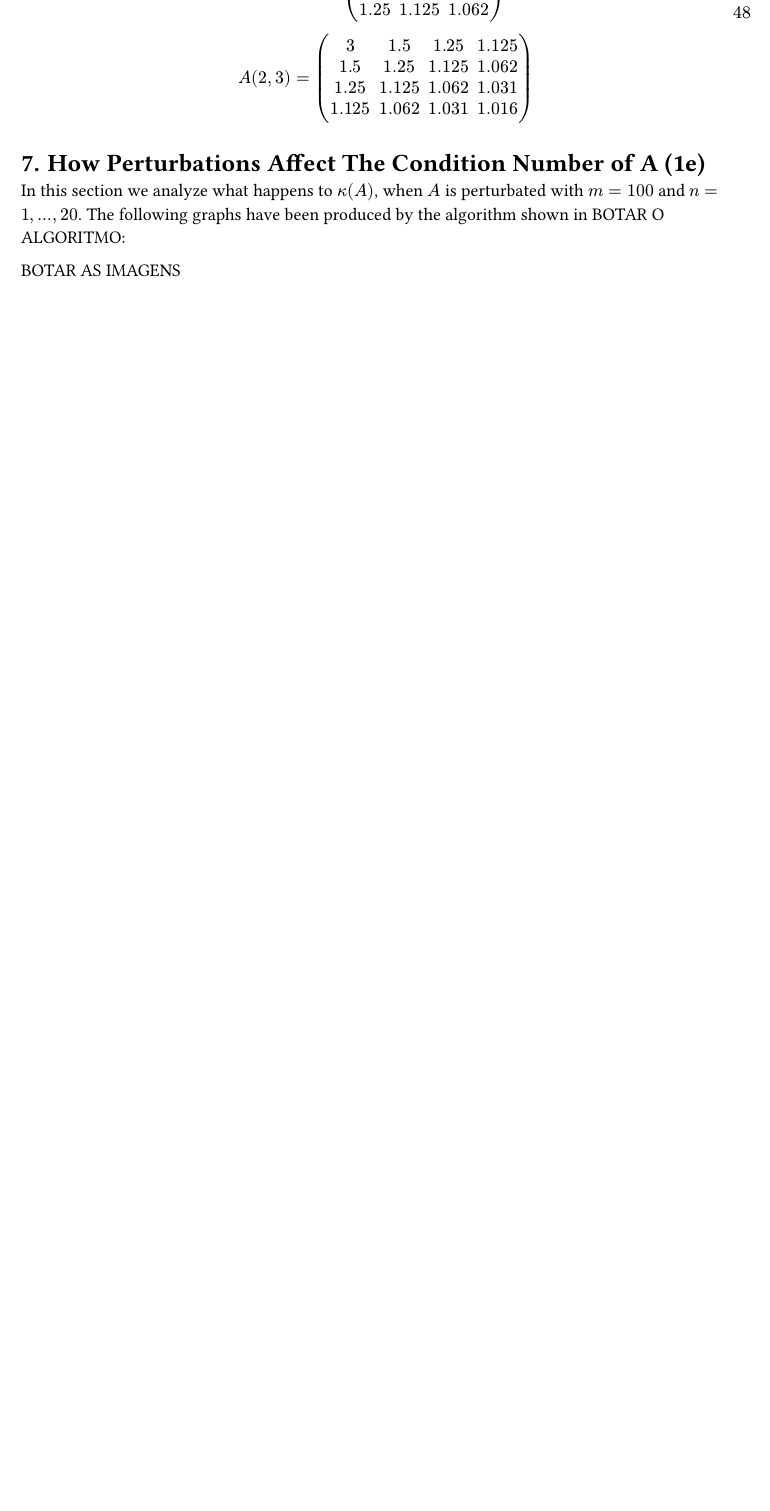
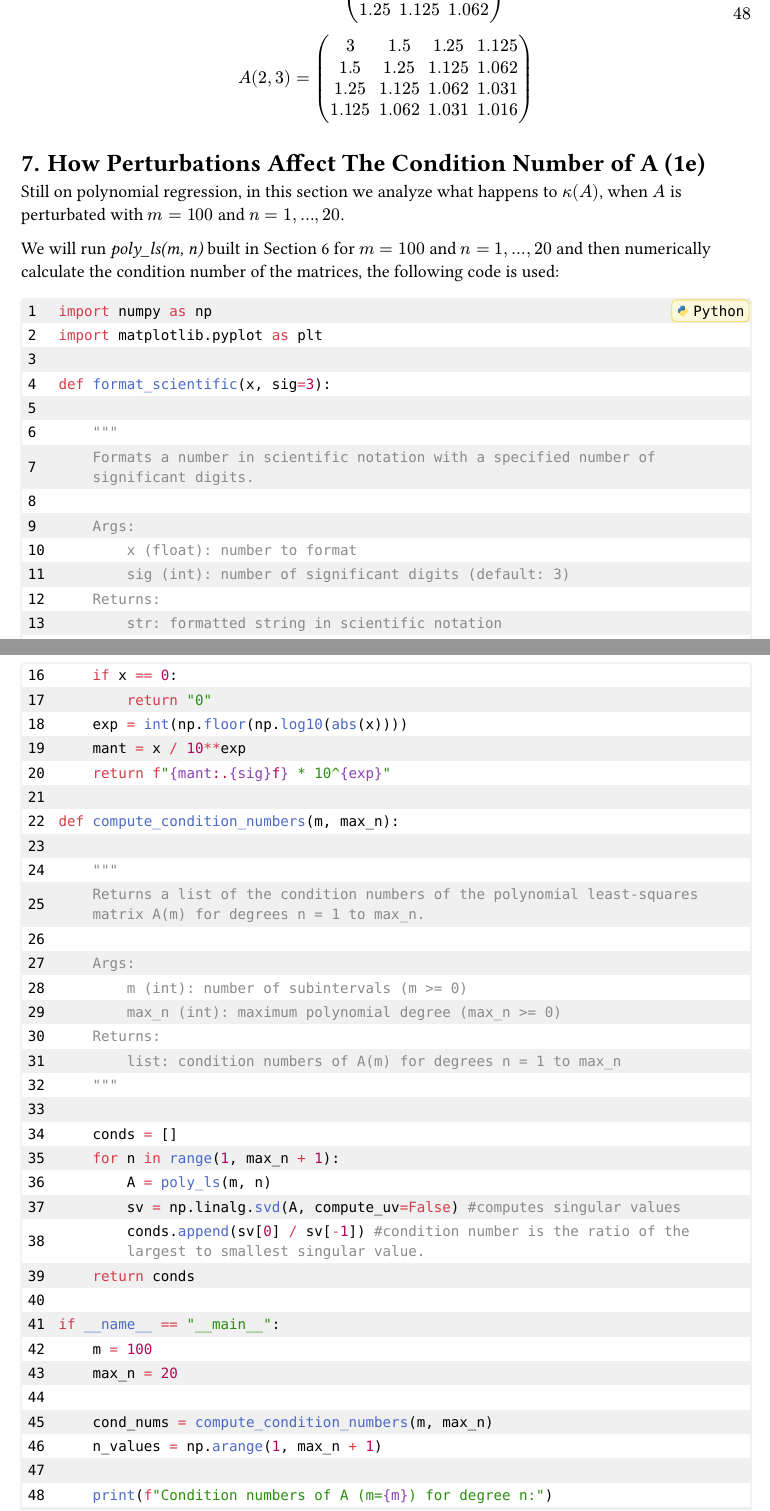
Before and after one commit to arthurabello/nla-assignment-2, a Typst document (assignment.typ): part of page 15 of 21 before the commit and two parts of pages 15 and 16 of 23 after it, the two joined at a grey line, cut so that both start at the same text, the shorter picture padded with empty space. The pictures show the PDF file assignment.pdf that the author committed with the source.

Commit message:
feat: adding item 1e) and some shit

````diff
--- a/assignment.typ
+++ b/assignment.typ
@@ -760,6 +763,60 @@ $
 
 = How Perturbations Affect The Condition Number of A (1e)
 
-In this section we analyze what happens to $kappa(A)$, when $A$ is perturbated with $m = 100$ and $n = 1, dots, 20$. The following graphs have been produced by the algorithm shown in BOTAR O ALGORITMO:
+Still on polynomial regression, in this section we analyze what happens to $kappa(A)$, when $A$ is perturbated with $m = 100$ and $n = 1, dots, 20$.
 
-BOTAR AS IMAGENS
+We will run _poly_ls(m, n)_ built in @poly_ls_section for $m = 100$ and $n = 1, dots, 20$ and then numerically calculate the condition number of the matrices, the following code is used:
+
+```python
+import numpy as np
+import matplotlib.pyplot as plt
+
+def format_scientific(x, sig=3):
+
+    """
+    Formats a number in scientific notation with a specified number of significant digits.
+
+    Args:
+        x (float): number to format
+        sig (int): number of significant digits (default: 3)
+    Returns:
+        str: formatted string in scientific notation
+    """
+
+    if x == 0:
+        return "0"
+    exp = int(np.floor(np.log10(abs(x))))
+    mant = x / 10**exp
+    return f"{mant:.{sig}f} * 10^{exp}"
+
+def compute_condition_numbers(m, max_n):
+
+    """
+    Returns a list of the condition numbers of the polynomial least-squares matrix A(m) for degrees n = 1 to max_n.
+
+    Args:
+        m (int): number of subintervals (m >= 0)
+        max_n (int): maximum polynomial degree (max_n >= 0)
+    Returns:
+        list: condition numbers of A(m) for degrees n = 1 to max_n
+    """
+
+    conds = []
+    for n in range(1, max_n + 1):
+        A = poly_ls(m, n)
+        sv = np.linalg.svd(A, compute_uv=False) #computes singular values
+        conds.append(sv[0] / sv[-1]) #condition number is the ratio of the largest to smallest singular value.
+    return conds
+
+if __name__ == "__main__":
+    m = 100
+    max_n = 20
+
+    cond_nums = compute_condition_numbers(m, max_n)
+    n_values = np.arange(1, max_n + 1)
+
+    print(f"Condition numbers of A (m={m}) for degree n:")
+    for n, c in zip(n_values, cond_nums):
+        print(f"  n = {n:2d} → κ₂(A) = {format_scientific(c)}")
+
+    plt.figure()
@@ -766,3 +829,20 @@ BOTAR AS IMAGENS
+    plt.show()
+```
+
+A good plot of the growth of the condition number is:
+
+#figure(
+  image("(m,n)condition_perturbation.png", width: 80%),
+  caption: [
+    Growth of the condition number of A(m) for polynomial regression
+  ],
+) <condition_number_perturbation_plot>
+
+@condition_number_perturbation_plot Shows that _magic_ happens
+
+
+
+
 
 = Condition Analysis of a Different Dataset
 == A Different Dataset
````
Also changed, not shown: (m,n)condition_perturbation.png (added), assignment.pdf, assignment.typ (49 more changed lines), 1 other file.
